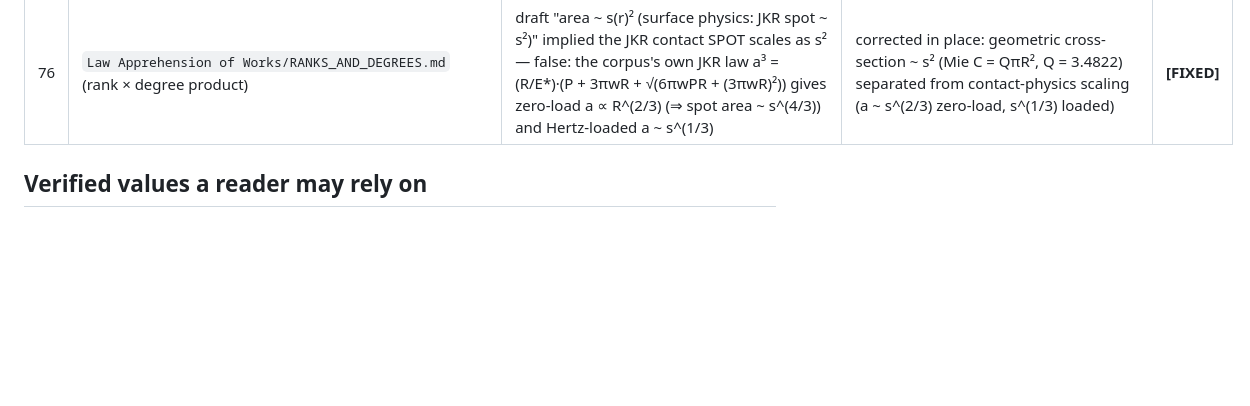
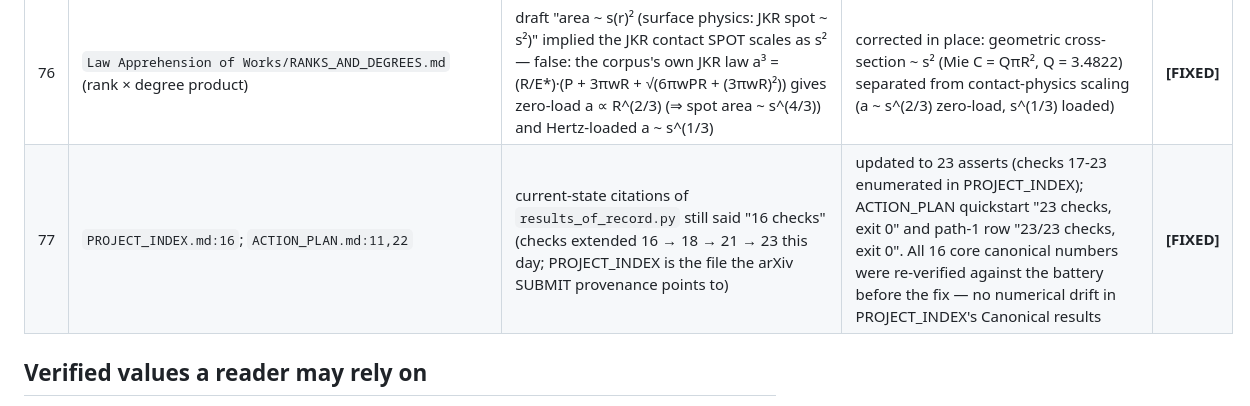
Before and after one commit to Puronbo/Photon-Rubber-Ball-Research, a Markdown page: CORRIGENDUM.md, the part around the change. GitHub-like rendering; blank space fills up the shorter version.

```diff
--- a/CORRIGENDUM.md
+++ b/CORRIGENDUM.md
@@ -137,6 +137,7 @@ negative finding.
 | 74 | `Law Apprehension of Works/VERIFIED_COMPONENT_LINKAGE.md` (C2 node, committed text) | draft turn-walk claim "radius² = sum of squares of ladder terms" is FALSE — fails from step 3 on (steps 0..7 endpoint (3,5): r² = 34 vs Σ squares 88; step 6 (-8,5): r² = 89 vs Σ 209) — caught by the expand-all-directions verification pass; also the draft `RANKS_AND_DEGREES.md` rung numbering (atom = r1) is superseded by the full Planck-to-Hubble ladder (atom = r4) | corrected in place: exact identity r² = (Σ E-W)² + (Σ N-S)² with verified vertices (9,11) r²=202 · (-8,5) r²=89 · (3,5) r²=34; `RANKS_AND_DEGREES.md` rewritten as the full 16-rung matrix (-34.79 → +26.64) with DOWN/UP/ALGEBRA/SPIRAL/COUNTING directions, all values script-computed | **[FIXED]** |
 | 75 | `results_of_record.py` (checks 21 of entry 73, incoming same-day) | entry 73's cited count (21) went stale within the day as the counting substrate came under gate | `results_of_record.py` extended 21 → 23 checks (checks 22-23: π(10⁷) = 664579 sieve; twin pairs < 10⁷ = 58980, formula 2·C₂·x/ln²x = 50822 is 14% off — labelled CONJECTURE). Battery still 19 scripts; README/MANIFEST synced to 23 | **[FIXED]** |
 | 76 | `Law Apprehension of Works/RANKS_AND_DEGREES.md` (rank × degree product) | draft "area ~ s(r)² (surface physics: JKR spot ~ s²)" implied the JKR contact SPOT scales as s² — false: the corpus's own JKR law a³ = (R/E*)·(P + 3πwR + √(6πwPR + (3πwR)²)) gives zero-load a ∝ R^(2/3) (⇒ spot area ~ s^(4/3)) and Hertz-loaded a ~ s^(1/3) | corrected in place: geometric cross-section ~ s² (Mie C = QπR², Q = 3.4822) separated from contact-physics scaling (a ~ s^(2/3) zero-load, s^(1/3) loaded) | **[FIXED]** |
+| 77 | `PROJECT_INDEX.md:16`; `ACTION_PLAN.md:11,22` | current-state citations of `results_of_record.py` still said "16 checks" (checks extended 16 → 18 → 21 → 23 this day; PROJECT_INDEX is the file the arXiv SUBMIT provenance points to) | updated to 23 asserts (checks 17-23 enumerated in PROJECT_INDEX); ACTION_PLAN quickstart "23 checks, exit 0" and path-1 row "23/23 checks, exit 0". All 16 core canonical numbers were re-verified against the battery before the fix — no numerical drift in PROJECT_INDEX's Canonical results | **[FIXED]** |
 
 ## Verified values a reader may rely on
 
```
Also changed, not shown: ACTION_PLAN.md (+2 -2 lines), PROJECT_INDEX.md (+1 -1 lines).
